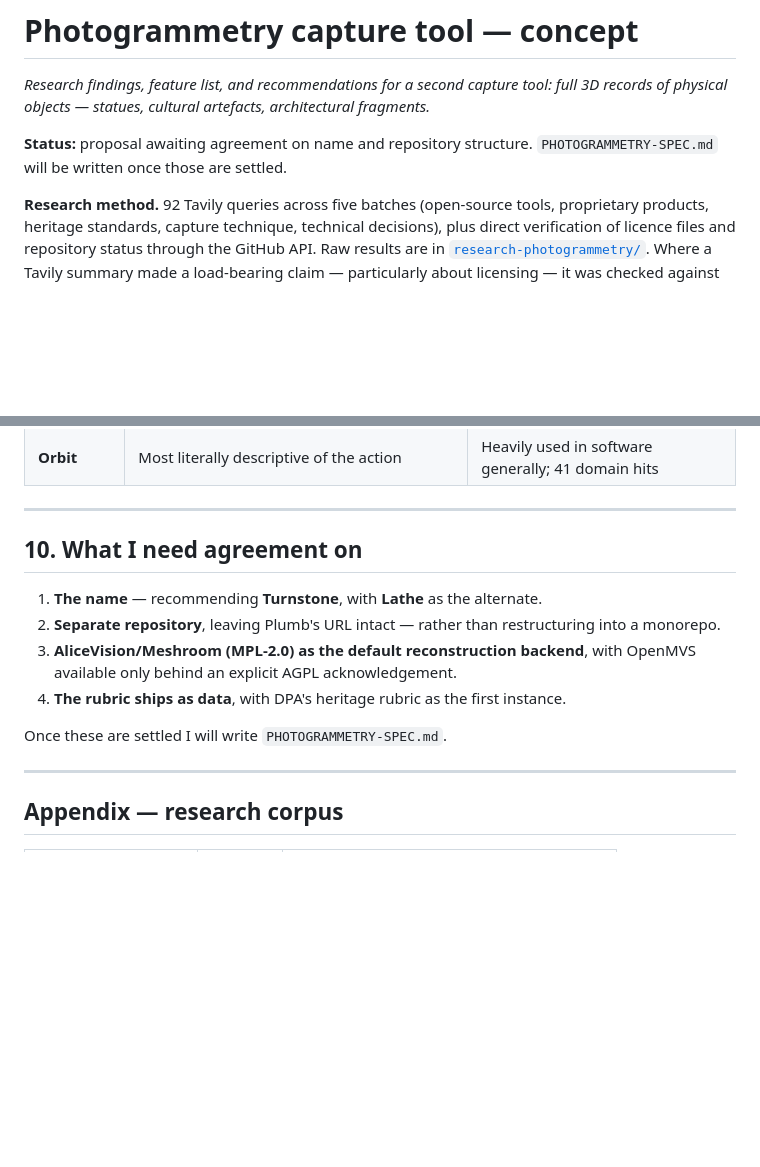
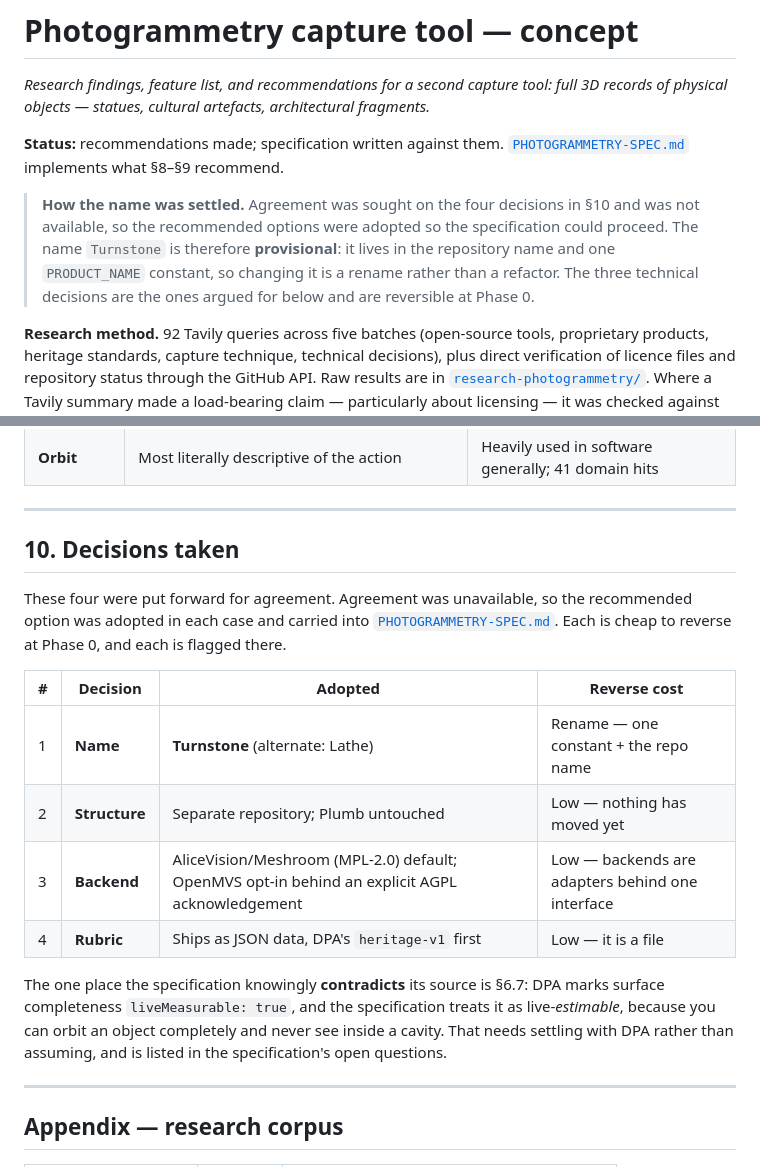
Before and after one commit to Ethical-Tech-CoLab/plumb, a Markdown page: PHOTOGRAMMETRY-CONCEPT.md, 2 parts joined by grey strips. Drawn GitHub-style; blank space fills up the shorter version.

```diff
--- a/PHOTOGRAMMETRY-CONCEPT.md
+++ b/PHOTOGRAMMETRY-CONCEPT.md
@@ -3,8 +3,14 @@
 *Research findings, feature list, and recommendations for a second capture tool: full 3D
 records of physical objects — statues, cultural artefacts, architectural fragments.*
 
-**Status:** proposal awaiting agreement on name and repository structure.
-`PHOTOGRAMMETRY-SPEC.md` will be written once those are settled.
+**Status:** recommendations made; specification written against them.
+[`PHOTOGRAMMETRY-SPEC.md`](PHOTOGRAMMETRY-SPEC.md) implements what §8–§9 recommend.
+
+> **How the name was settled.** Agreement was sought on the four decisions in §10 and was not
+> available, so the recommended options were adopted so the specification could proceed. The
+> name `Turnstone` is therefore **provisional**: it lives in the repository name and one
+> `PRODUCT_NAME` constant, so changing it is a rename rather than a refactor. The three
+> technical decisions are the ones argued for below and are reversible at Phase 0.
 
 **Research method.** 92 Tavily queries across five batches (open-source tools, proprietary
 products, heritage standards, capture technique, technical decisions), plus direct
@@ -445,16 +451,25 @@ sibling to Plumb's builder's instrument. One syllable, concrete, memorable.
 
 ---
 
-## 10. What I need agreement on
+## 10. Decisions taken
 
-1. **The name** — recommending **Turnstone**, with **Lathe** as the alternate.
-2. **Separate repository**, leaving Plumb's URL intact — rather than restructuring into a
-   monorepo.
-3. **AliceVision/Meshroom (MPL-2.0) as the default reconstruction backend**, with OpenMVS
-   available only behind an explicit AGPL acknowledgement.
-4. **The rubric ships as data**, with DPA's heritage rubric as the first instance.
+These four were put forward for agreement. Agreement was unavailable, so the recommended
+option was adopted in each case and carried into
+[`PHOTOGRAMMETRY-SPEC.md`](PHOTOGRAMMETRY-SPEC.md). Each is cheap to reverse at Phase 0, and
+each is flagged there.
 
-Once these are settled I will write `PHOTOGRAMMETRY-SPEC.md`.
+| # | Decision | Adopted | Reverse cost |
+|---|---|---|---|
+| 1 | **Name** | **Turnstone** (alternate: Lathe) | Rename — one constant + the repo name |
+| 2 | **Structure** | Separate repository; Plumb untouched | Low — nothing has moved yet |
+| 3 | **Backend** | AliceVision/Meshroom (MPL-2.0) default; OpenMVS opt-in behind an explicit AGPL acknowledgement | Low — backends are adapters behind one interface |
+| 4 | **Rubric** | Ships as JSON data, DPA's `heritage-v1` first | Low — it is a file |
+
+The one place the specification knowingly **contradicts** its source is §6.7: DPA marks
+surface completeness `liveMeasurable: true`, and the specification treats it as
+live-*estimable*, because you can orbit an object completely and never see inside a cavity.
+That needs settling with DPA rather than assuming, and is listed in the specification's open
+questions.
 
 ---
 
```
Also changed, not shown: PHOTOGRAMMETRY-SPEC.md (added, +568 -0 lines).
